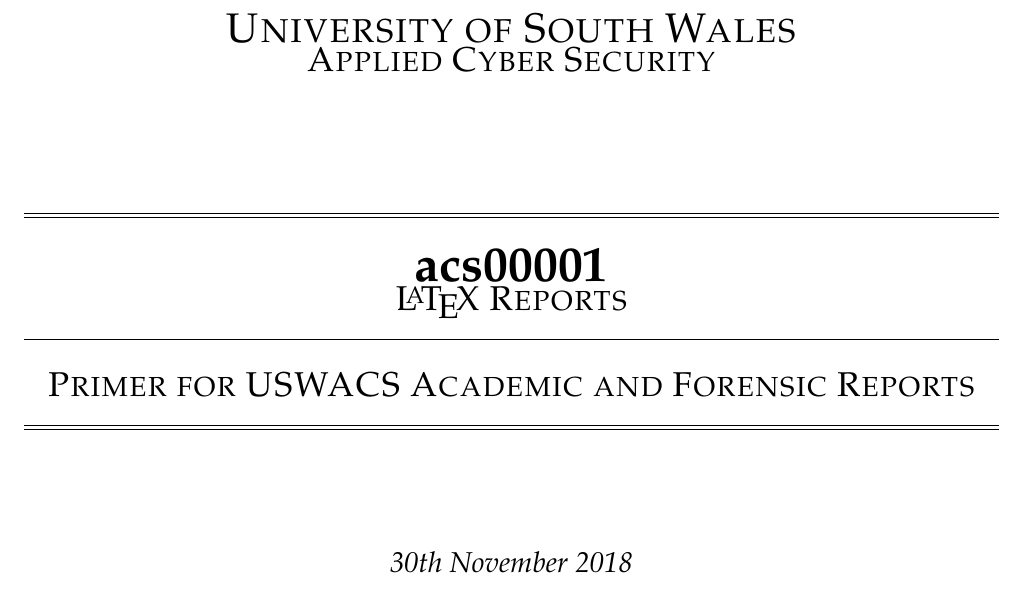
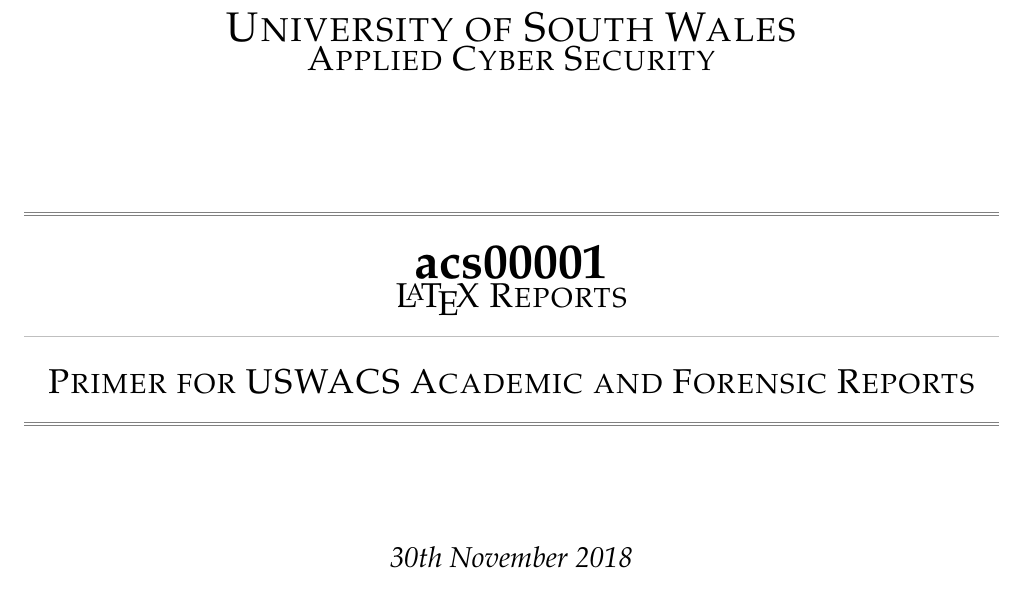
Before and after one commit to david-wm-sanders/latex-package-uswdwms, a LaTeX problem sheet (example.tex, which reads uswdwms.sty): part of page 1 of 3, cut so that both start at the same text. Compiled offline with pdfLaTeX.

Commit message:
Clean up design a bit

```diff
--- a/uswdwms.sty
+++ b/uswdwms.sty
@@ -21,8 +21,9 @@
 
 % Configuration
 % Configure colours
-\definecolor{light-gray}{gray}{0.95}
-\definecolor{hdrftr-gray}{gray}{0.75}
+\definecolor{terminalbg-gray}{gray}{0.95}
+\definecolor{light-gray}{gray}{0.75}
+\definecolor{fader-gray}{gray}{0.5}
 % Set the graphicx path
 \graphicspath{{images/}}
 % Change font to Palatino
@@ -36,11 +37,11 @@
 \renewcommand{\footrulewidth}{0.1mm}
 \renewcommand{\headrule}{
   \vspace{0.8mm}\vspace{-\baselineskip}
-  \textcolor{hdrftr-gray}{\rule{\linewidth}{\headrulewidth}}
+  \textcolor{fader-gray}{\rule{\linewidth}{\headrulewidth}}
 }
 \renewcommand{\footrule}{
   % \vspace*{0.8mm}\vspace*{\baselineskip}
-  \textcolor{hdrftr-gray}{\rule{\linewidth}{\footrulewidth}}
+  \textcolor{fader-gray}{\rule{\linewidth}{\footrulewidth}}
 }
 % -
 
@@ -54,44 +55,44 @@
   {\color{black}}
 
 % Set up a terminal command block
-\newcommand{\term}[1]{\colorbox{light-gray}{\texttt{#1}}}
+\newcommand{\term}[1]{\colorbox{terminalbg-gray}{\texttt{#1}}}
 
 % Make fancy headers and footers for reports
 \newcommand{\makeheadersandfooters}{
   \fancyhf{}
-  \rhead{\textcolor{hdrftr-gray}{\scriptsize \thedate}}
-  \lhead{\textcolor{hdrftr-gray}{\scriptsize\scshape \unimodulecode: \thetitle}}
-  \lfoot{\textcolor{hdrftr-gray}{\footnotesize \unistudentid}}
-  \rfoot{\textcolor{hdrftr-gray}{\footnotesize \thepage}}
+  \rhead{\textcolor{fader-gray}{\scriptsize \thedate}}
+  \lhead{\textcolor{fader-gray}{\scriptsize\scshape \unimodulecode: \thetitle}}
+  \lfoot{\textcolor{fader-gray}{\footnotesize \unistudentid}}
+  \rfoot{\textcolor{fader-gray}{\footnotesize \thepage}}
 }
 
 % Make a fancy title page
 \newcommand{\makeuswtitlepage}{
   \begin{titlepage}
     \centering
-    % \vspace*{0.5 cm}
+    \vspace*{2cm}
     % Insert logo
     \includegraphics[scale = 0.15]{usw_logo.jpg}\\
     % Insert institution and course titles
     \textsc{\LARGE \institutionid\\\Large \unicoursename}\\[2cm]
 
     % Insert double-line top
-    \rule{\linewidth}{0.2mm}\\
-    \vspace{0.8mm}\vspace{-\baselineskip}
-    \rule{\linewidth}{0.2mm}\\[0.5cm]
+    \textcolor{fader-gray}{\rule{\linewidth}{0.1mm}}\\
+    \vspace{0.4mm}\vspace{-\baselineskip}
+    \textcolor{fader-gray}{\rule{\linewidth}{0.1mm}}\\[0.5cm]
 
     % Insert report title
     %% v3
     {\Huge\bfseries \unimodulecode}\\
     \textsc{\Large \unimodulename}\\
     %%
-    \rule{\linewidth}{0.1mm}\\[0.5cm]
+    \textcolor{light-gray}{\rule{\linewidth}{0.1mm}}\\[0.5cm]
     \textsc{\Large \thetitle}\\
 
     % Insert lines bottom
-    \rule{\linewidth}{0.2mm}\\
-    \vspace{0.8mm}\vspace{-\baselineskip}
-    \rule{\linewidth}{0.2mm}\\[2cm]
+    \textcolor{fader-gray}{\rule{\linewidth}{0.1mm}}\\
+    \vspace{0.4mm}\vspace{-\baselineskip}
+    \textcolor{fader-gray}{\rule{\linewidth}{0.1mm}}\\[2cm]
 
     % Insert italicised date
     {\large \textit{\thedate}}\\[2cm]
```
Also changed, not shown: example.tex (+0 -2 lines).
